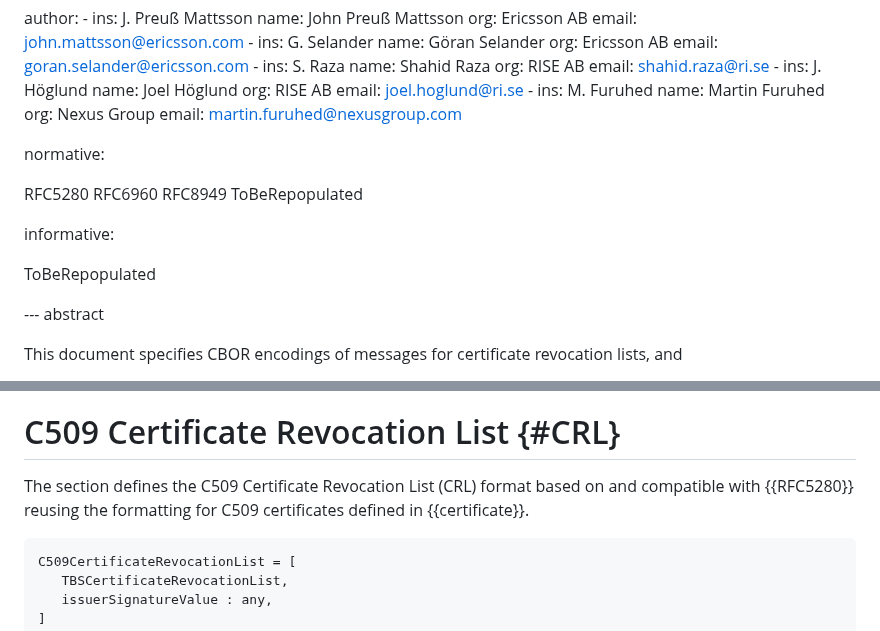
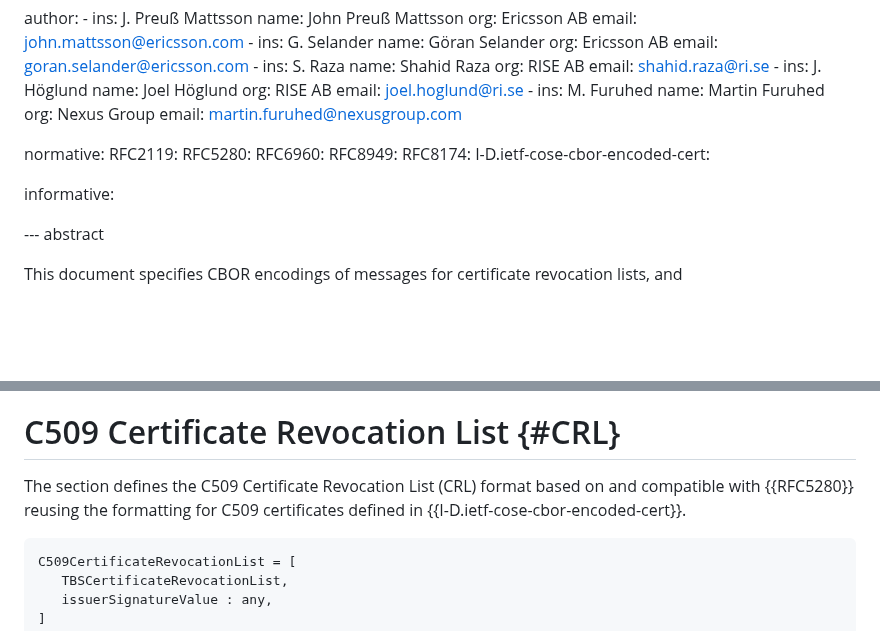
Before and after one commit to cose-wg/CBOR-certificates, a Markdown page: draft-cose-cbor-revocation-management.md, 2 parts joined by grey strips. GitHub-like rendering; blank space fills up the shorter version.

Commit message:
preliminary fixes to avoid error printouts

```diff
--- a/draft-cose-cbor-revocation-management.md
+++ b/draft-cose-cbor-revocation-management.md
@@ -48,15 +48,15 @@ author:
 
 
 normative:
-
-  RFC5280
-  RFC6960
-  RFC8949
-  ToBeRepopulated
+  RFC2119:
+  RFC5280:
+  RFC6960:
+  RFC8949:
+  RFC8174:
+  I-D.ietf-cose-cbor-encoded-cert:
 
 informative:
 
-  ToBeRepopulated
 
 --- abstract
 
@@ -76,7 +76,7 @@ This specification makes use of the terminology in {{RFC5280}}, and {{RFC6960}}.
 
 # C509 Certificate Revocation List {#CRL}
 
-The section defines the C509 Certificate Revocation List (CRL) format based on and compatible with {{RFC5280}} reusing the formatting for C509 certificates defined in {{certificate}}.
+The section defines the C509 Certificate Revocation List (CRL) format based on and compatible with {{RFC5280}} reusing the formatting for C509 certificates defined in {{I-D.ietf-cose-cbor-encoded-cert}}.
 
 ~~~~~~~~~~~ CDDL
 C509CertificateRevocationList = [
```
